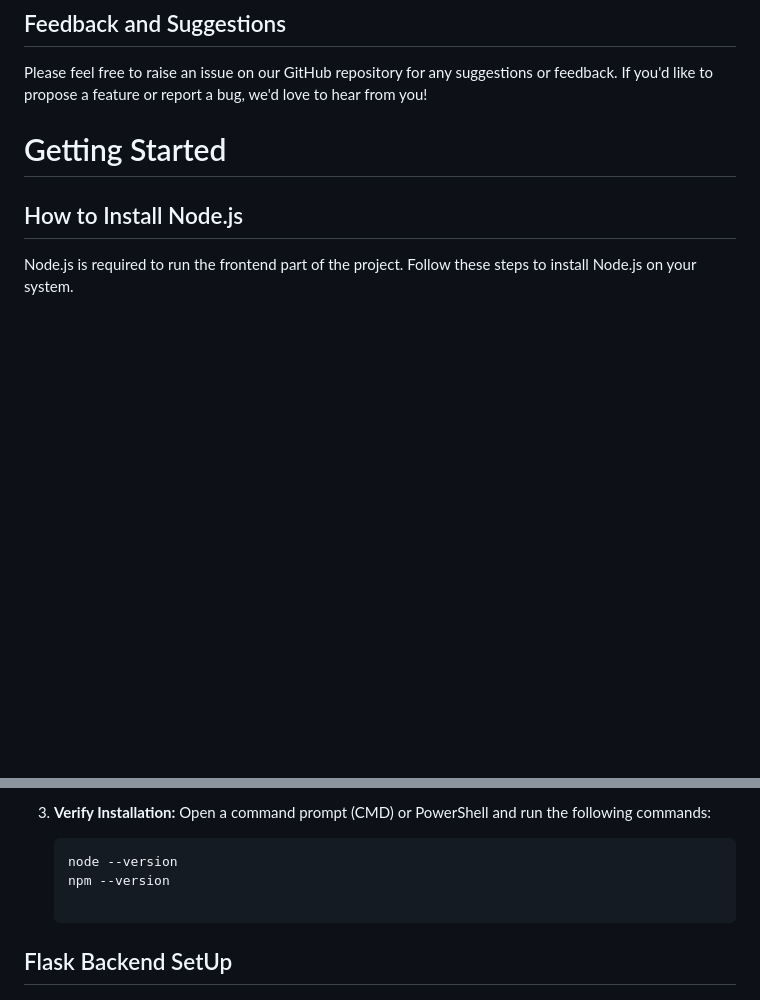
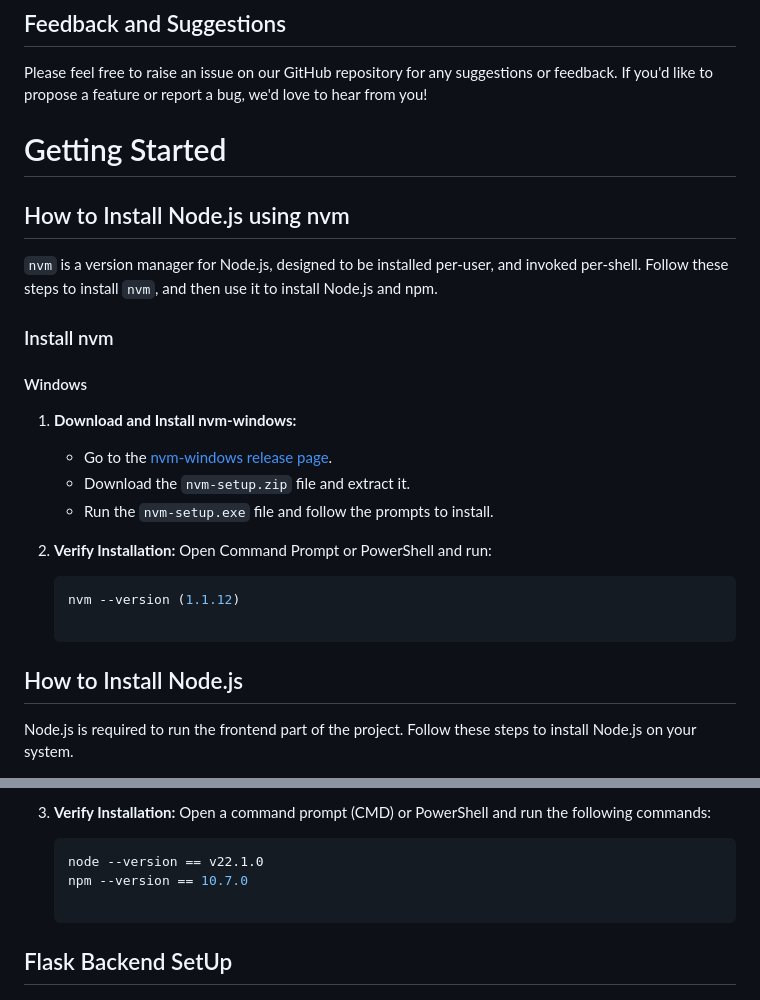
Before and after one commit to PythonDataScience24/E-Lang, a Markdown page: README.md, 2 parts joined by grey strips. Drawn GitHub-style; blank space fills up the shorter version.

````diff
--- a/README.md
+++ b/README.md
@@ -26,6 +26,24 @@ Please feel free to raise an issue on our GitHub repository for any suggestions
 
 # Getting Started
 
+## How to Install Node.js using nvm
+
+`nvm` is a version manager for Node.js, designed to be installed per-user, and invoked per-shell. Follow these steps to install `nvm`, and then use it to install Node.js and npm.
+
+### Install nvm
+
+#### Windows
+
+1. **Download and Install nvm-windows:**
+   - Go to the [nvm-windows release page](https://github.com/coreybutler/nvm-windows/releases).
+   - Download the `nvm-setup.zip` file and extract it.
+   - Run the `nvm-setup.exe` file and follow the prompts to install.
+
+2. **Verify Installation:**
+   Open Command Prompt or PowerShell and run:
+   ```bash
+   nvm --version (1.1.12)
+
 ## How to Install Node.js
 
 Node.js is required to run the frontend part of the project. Follow these steps to install Node.js on your system.
@@ -44,8 +62,8 @@ Node.js is required to run the frontend part of the project. Follow these steps
 3. **Verify Installation:**
    Open a command prompt (CMD) or PowerShell and run the following commands:
    ```bash
-   node --version
-   npm --version
+   node --version == v22.1.0
+   npm --version == 10.7.0
 
 ## Flask Backend SetUp
 
````
